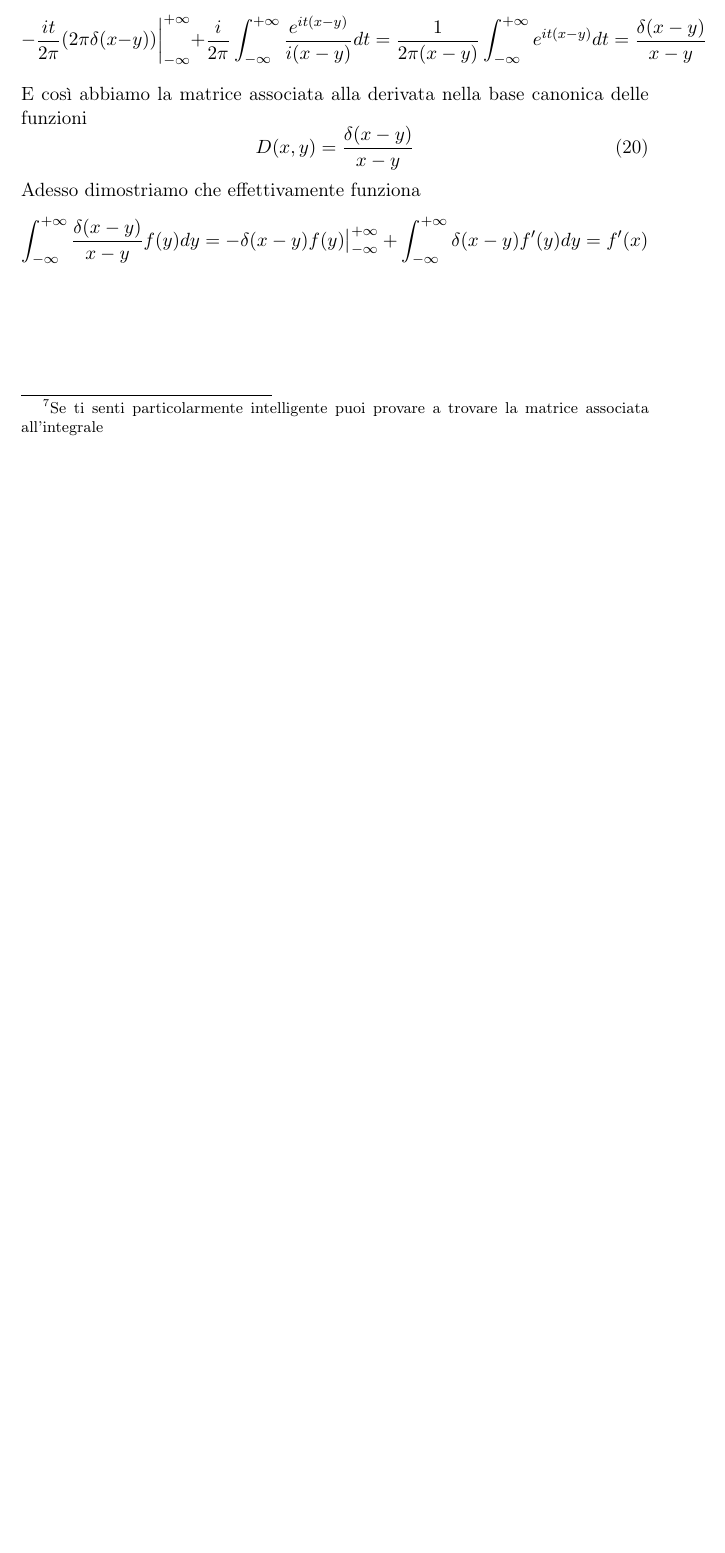
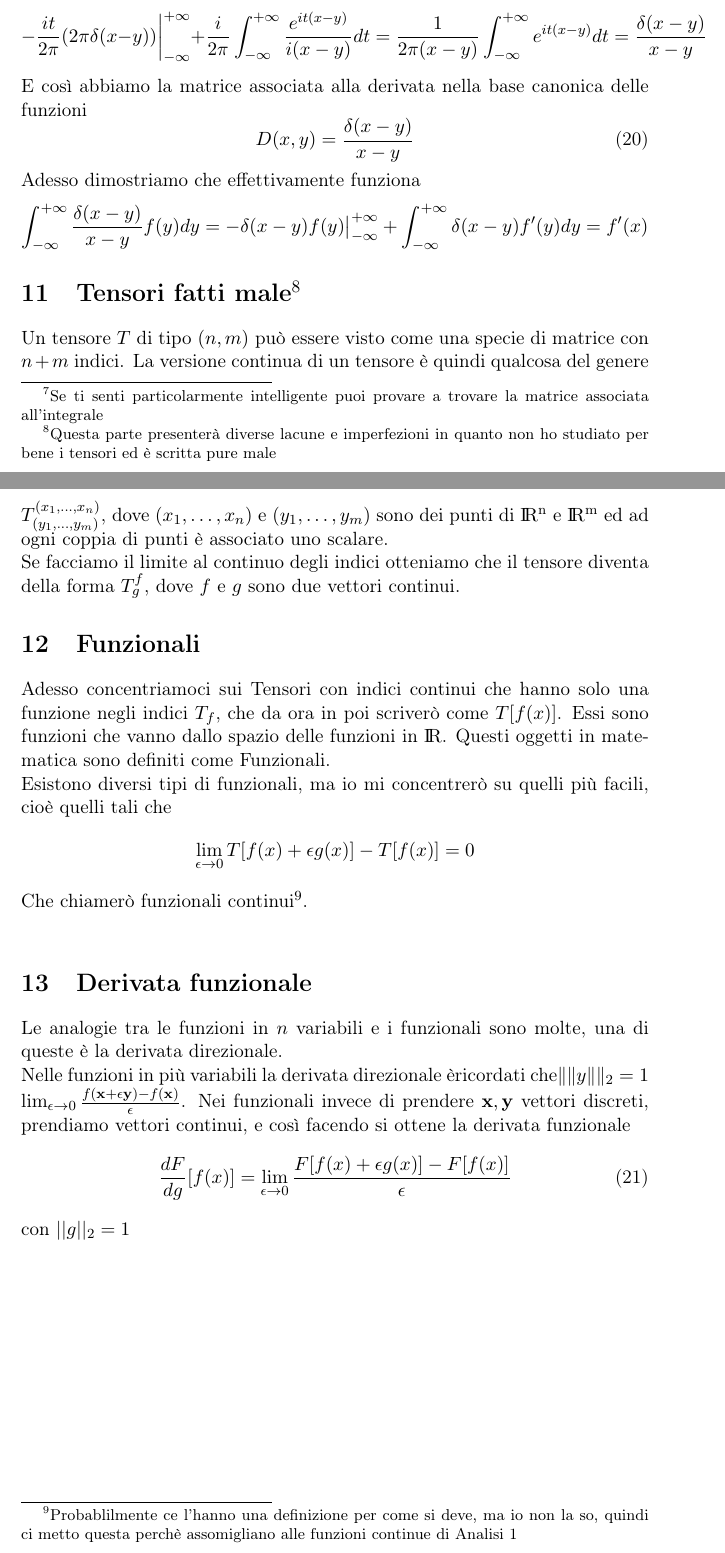
Before and after one commit to Francesco215/appunti, a LaTeX document (Matrici Continue/Matrici continue.tex): part of page 6 of 6 before the commit and two parts of pages 6 and 7 of 7 after it, the two joined at a grey line, cut so that both start at the same text, the shorter picture padded with empty space. The pictures show the PDF file Matrici Continue/Matrici continue.pdf that the author committed with the source.

Commit message:
iniziato la parte sui tensori

```diff
--- a/Matrici Continue/Matrici continue.tex
+++ b/Matrici Continue/Matrici continue.tex
@@ -280,4 +280,23 @@
 		\[
 			\int_{-\infty}^{+\infty}\frac{\delta(x-y)}{x-y}f(y)dy=-\delta(x-y)f(y)\big\rvert_{-\infty}^{+\infty}+\int_{-\infty}^{+\infty}\delta(x-y)f'(y)dy=f'(x)
 		\]
+
+	\section{Tensori fatti male\footnote{Questa parte presenterà diverse lacune e imperfezioni in quanto non ho studiato per bene i tensori ed è scritta pure male}}
+		Un tensore $T$ di tipo $(n,m)$ può essere visto come una specie di matrice con $n+m$ indici. La versione continua di un tensore è quindi qualcosa del genere $T^{(x_1,\dots,x_n)}_{(y_1,\dots,y_m)}$, dove $(x_1,\dots,x_n)$ e $(y_1,\dots,y_m)$ sono dei punti di $\rm I\!R^n$ e $\rm I\!R^m$ ed ad ogni coppia di punti è associato uno scalare.\newline
+		Se facciamo il limite al continuo degli indici otteniamo che il tensore diventa della forma $T^{f}_{g}$, dove $f$ e $g$ sono due vettori continui.
+
+	\section{Funzionali}
+		Adesso concentriamoci sui Tensori con indici continui che hanno solo una funzione negli indici $T_f$, che da ora in poi scriverò come $T[f(x)]$. Essi sono funzioni che vanno dallo spazio delle funzioni in $\rm I\!R$. Questi oggetti in matematica sono definiti come Funzionali.\newline
+		Esistono diversi tipi di funzionali, ma io mi concentrerò su quelli più facili, cioè quelli tali che
+		\[
+			\lim_{\epsilon 	\to 0}T[f(x)+\epsilon g(x)]-T[f(x)]=0
+		\]
+		Che chiamerò funzionali continui\footnote{Probablilmente ce l'hanno una definizione per come si deve, ma io non la so, quindi ci metto questa perchè assomigliano alle funzioni continue di Analisi 1}.\newline
+	\section{Derivata funzionale}
+		Le analogie tra le funzioni in $n$ variabili e i funzionali sono molte, una di queste è la derivata direzionale.\newline
+		Nelle funzioni in più variabili la derivata direzionale è\footnonte{ricordati che$||y||_2=1$} $\lim_{\epsilon \to 0}\frac{f(\mathbf{x}+\epsilon\mathbf{y})-f(\mathbf{x})}{\epsilon}$. Nei funzionali invece di prendere $\mathbf{x},\mathbf{y}$ vettori discreti, prendiamo vettori continui, e così facendo si ottene la derivata funzionale
+		\begin{equation}
+			\frac{dF}{dg}[f(x)]=\lim_{\epsilon \to 0}\frac{F[f(x)+\epsilon g(x)]-F[f(x)]}{\epsilon}
+		\end{equation}
+		con $||g||_2=1$
 \end{document}
```
Also changed, not shown: Matrici Continue/Matrici continue.pdf, Matrici Continue/Matrici continue.tex (4 more changed lines), 2 other files.
